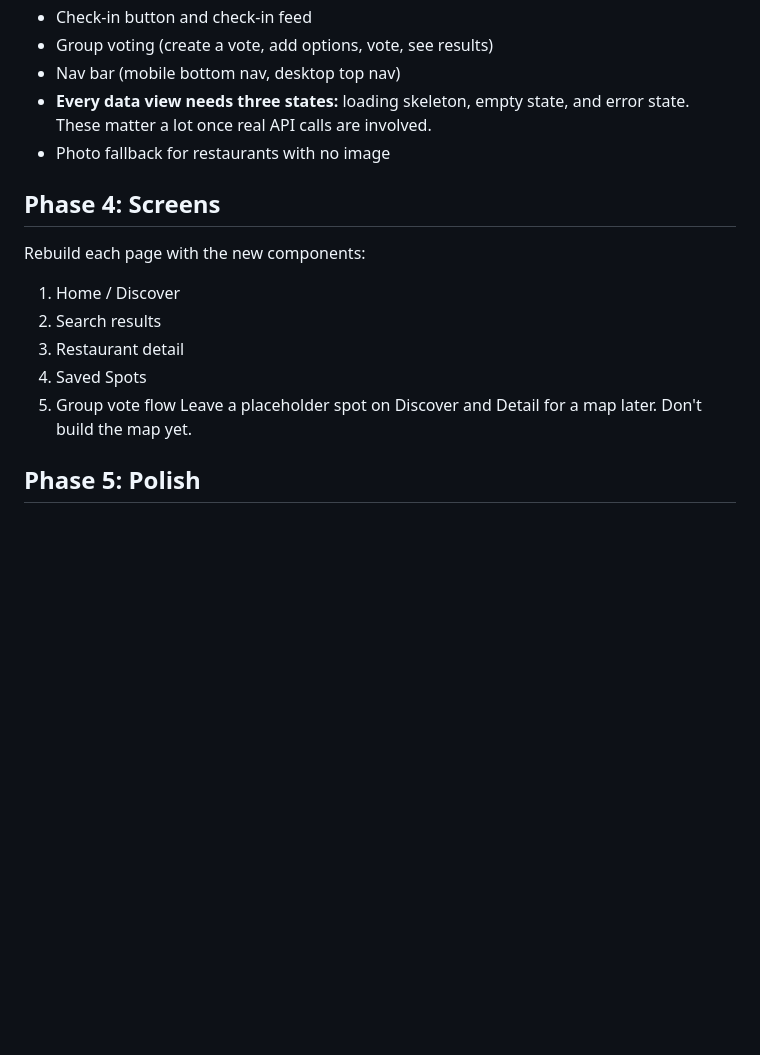
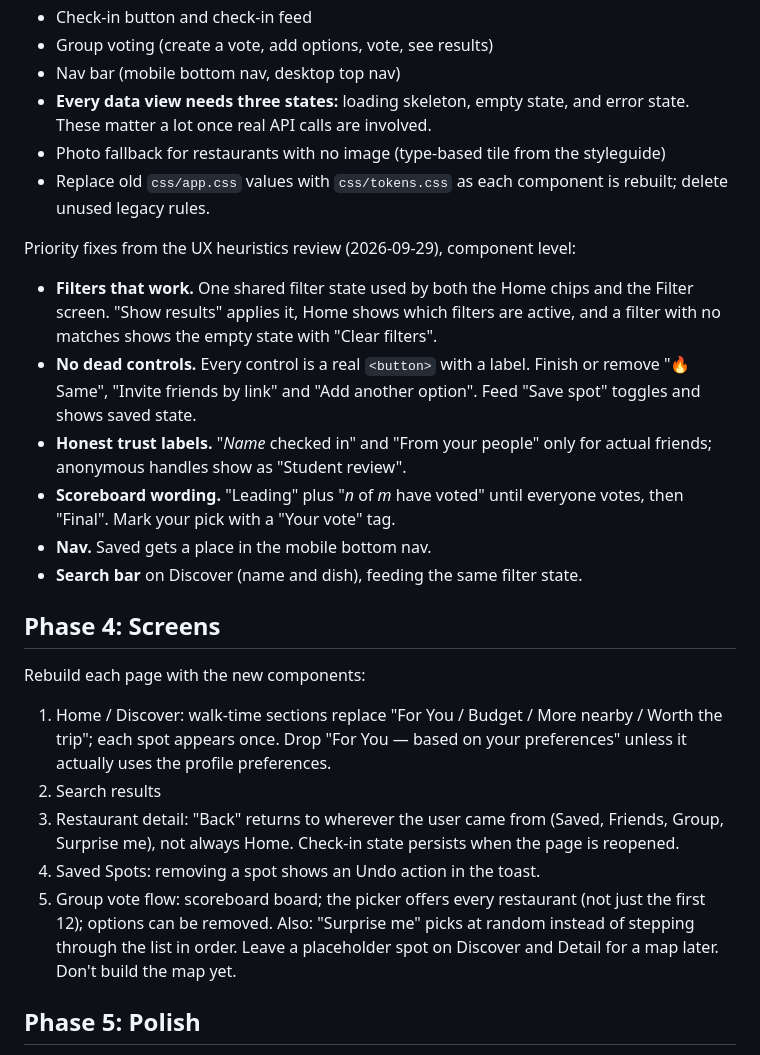
Before and after one commit to dabarjel/TerpTaste, a Markdown page: TERPTASTE_UI_PLAN.md, the part around one of its changes. Rendered like a GitHub page; blank space fills up the shorter version.

```diff
--- a/TERPTASTE_UI_PLAN.md
+++ b/TERPTASTE_UI_PLAN.md
@@ -47,15 +60,25 @@ Build or rebuild these as reusable pieces using tokens only:
 - Group voting (create a vote, add options, vote, see results)
 - Nav bar (mobile bottom nav, desktop top nav)
 - **Every data view needs three states:** loading skeleton, empty state, and error state. These matter a lot once real API calls are involved.
-- Photo fallback for restaurants with no image
+- Photo fallback for restaurants with no image (type-based tile from the styleguide)
+- Replace old `css/app.css` values with `css/tokens.css` as each component is rebuilt; delete unused legacy rules.
+
+Priority fixes from the UX heuristics review (2026-09-29), component level:
+- **Filters that work.** One shared filter state used by both the Home chips and the Filter screen. "Show results" applies it, Home shows which filters are active, and a filter with no matches shows the empty state with "Clear filters".
+- **No dead controls.** Every control is a real `<button>` with a label. Finish or remove "🔥 Same", "Invite friends by link" and "Add another option". Feed "Save spot" toggles and shows saved state.
+- **Honest trust labels.** "*Name* checked in" and "From your people" only for actual friends; anonymous handles show as "Student review".
+- **Scoreboard wording.** "Leading" plus "*n* of *m* have voted" until everyone votes, then "Final". Mark your pick with a "Your vote" tag.
+- **Nav.** Saved gets a place in the mobile bottom nav.
+- **Search bar** on Discover (name and dish), feeding the same filter state.
 
 ## Phase 4: Screens
 Rebuild each page with the new components:
-1. Home / Discover
+1. Home / Discover: walk-time sections replace "For You / Budget / More nearby / Worth the trip"; each spot appears once. Drop "For You — based on your preferences" unless it actually uses the profile preferences.
 2. Search results
-3. Restaurant detail
-4. Saved Spots
-5. Group vote flow
+3. Restaurant detail: "Back" returns to wherever the user came from (Saved, Friends, Group, Surprise me), not always Home. Check-in state persists when the page is reopened.
+4. Saved Spots: removing a spot shows an Undo action in the toast.
+5. Group vote flow: scoreboard board; the picker offers every restaurant (not just the first 12); options can be removed.
+Also: "Surprise me" picks at random instead of stepping through the list in order.
 Leave a placeholder spot on Discover and Detail for a map later. Don't build the map yet.
 
 ## Phase 5: Polish
```
Also changed, not shown: other parts of TERPTASTE_UI_PLAN.md (+14 -1 lines).
